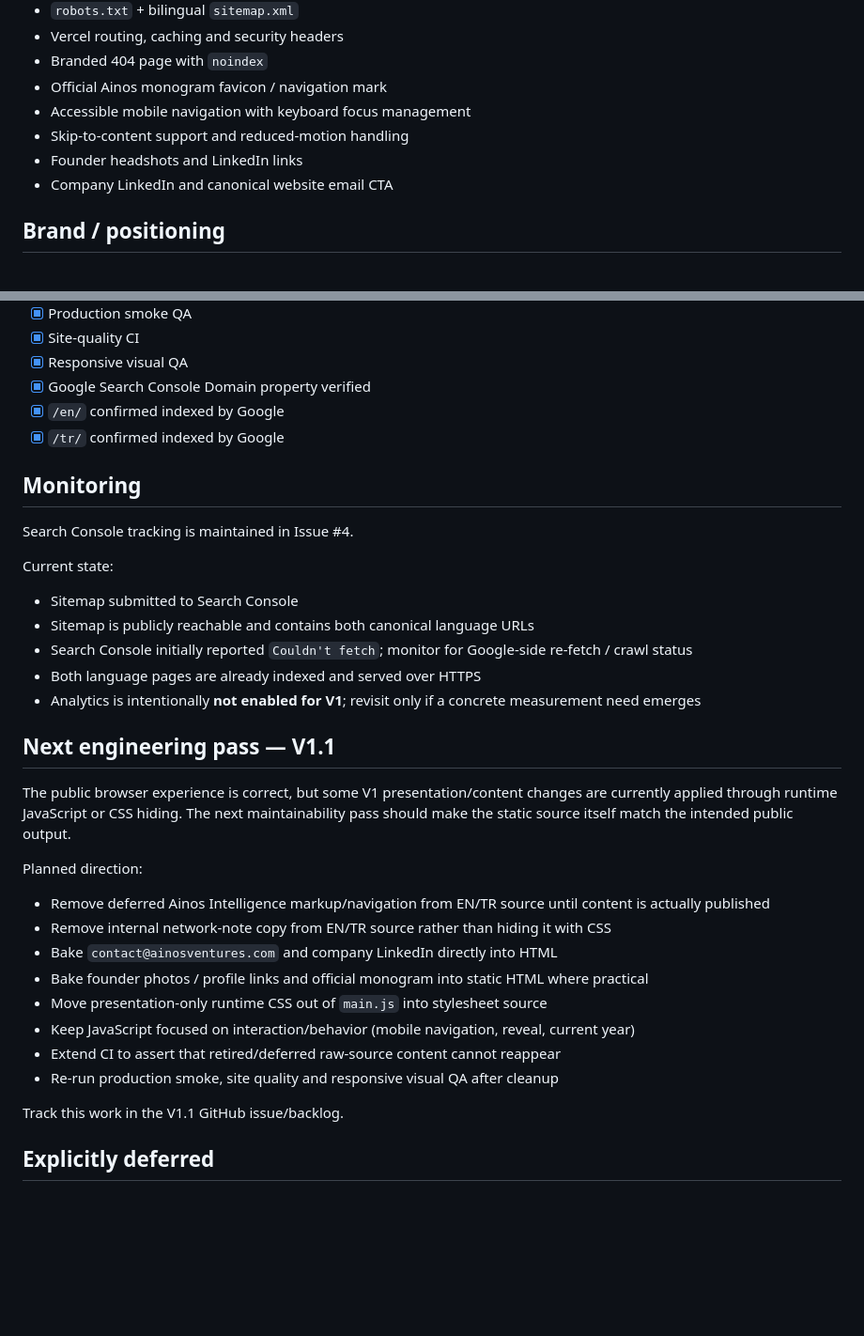
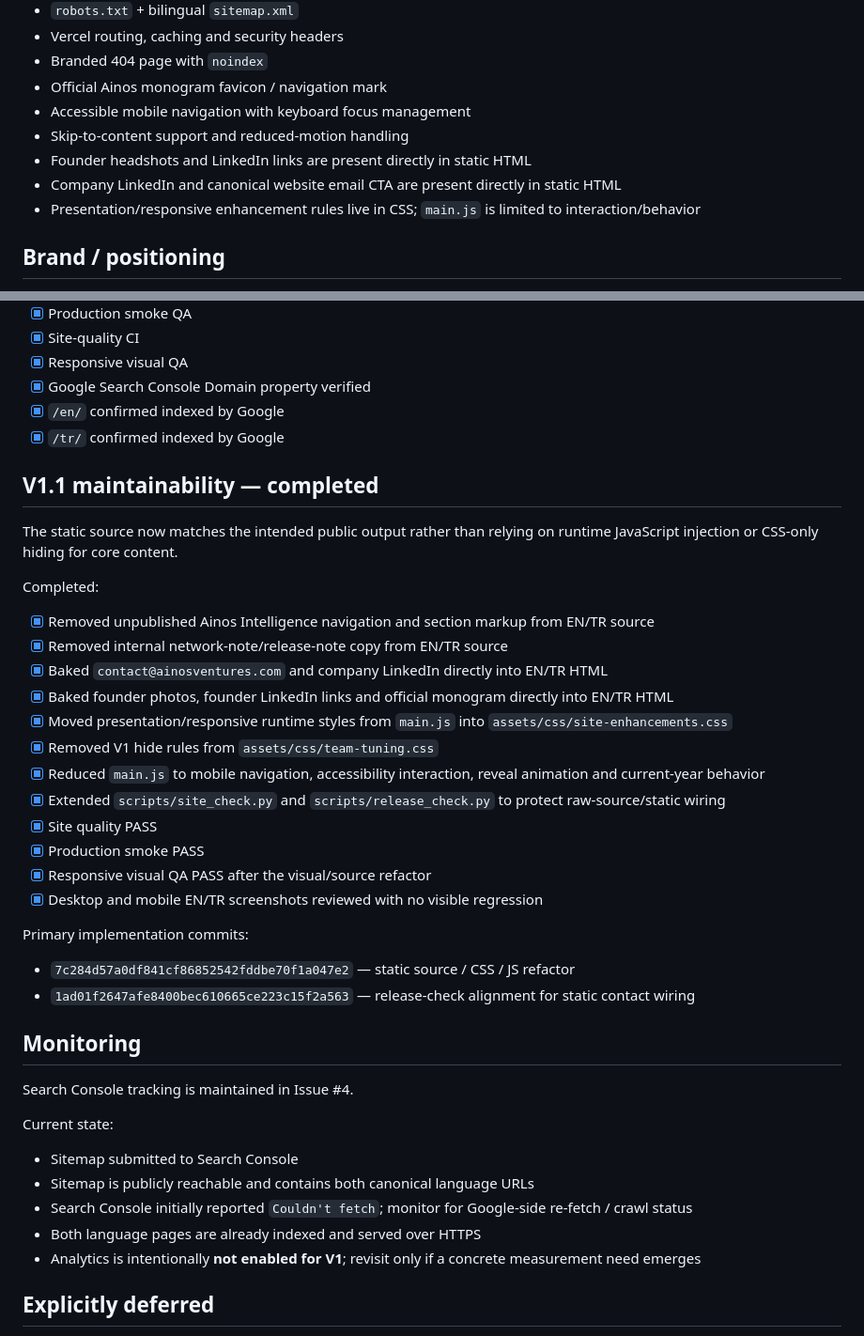
Before and after one commit to cagataybuyuk/ainos-ventures-website, a Markdown page: README.md, 2 parts joined by grey strips. Shown at 94% size. GitHub-like rendering; blank space fills up the shorter version.

Commit message:
docs: mark V1.1 maintainability pass complete

```diff
--- a/README.md
+++ b/README.md
@@ -22,8 +22,9 @@ Production repository for the bilingual Ainos Ventures corporate website.
 - Official Ainos monogram favicon / navigation mark
 - Accessible mobile navigation with keyboard focus management
 - Skip-to-content support and reduced-motion handling
-- Founder headshots and LinkedIn links
-- Company LinkedIn and canonical website email CTA
+- Founder headshots and LinkedIn links are present directly in static HTML
+- Company LinkedIn and canonical website email CTA are present directly in static HTML
+- Presentation/responsive enhancement rules live in CSS; `main.js` is limited to interaction/behavior
 
 ## Brand / positioning
 - Tagline: `Strategy · Capital · Partnership.`
@@ -60,6 +61,27 @@ Production repository for the bilingual Ainos Ventures corporate website.
 - [x] `/en/` confirmed indexed by Google
 - [x] `/tr/` confirmed indexed by Google
 
+## V1.1 maintainability — completed
+The static source now matches the intended public output rather than relying on runtime JavaScript injection or CSS-only hiding for core content.
+
+Completed:
+- [x] Removed unpublished Ainos Intelligence navigation and section markup from EN/TR source
+- [x] Removed internal network-note/release-note copy from EN/TR source
+- [x] Baked `contact@ainosventures.com` and company LinkedIn directly into EN/TR HTML
+- [x] Baked founder photos, founder LinkedIn links and official monogram directly into EN/TR HTML
+- [x] Moved presentation/responsive runtime styles from `main.js` into `assets/css/site-enhancements.css`
+- [x] Removed V1 hide rules from `assets/css/team-tuning.css`
+- [x] Reduced `main.js` to mobile navigation, accessibility interaction, reveal animation and current-year behavior
+- [x] Extended `scripts/site_check.py` and `scripts/release_check.py` to protect raw-source/static wiring
+- [x] Site quality PASS
+- [x] Production smoke PASS
+- [x] Responsive visual QA PASS after the visual/source refactor
+- [x] Desktop and mobile EN/TR screenshots reviewed with no visible regression
+
+Primary implementation commits:
+- `7c284d57a0df841cf86852542fddbe70f1a047e2` — static source / CSS / JS refactor
+- `1ad01f2647afe8400bec610665ce223c15f2a563` — release-check alignment for static contact wiring
+
 ## Monitoring
 Search Console tracking is maintained in Issue #4.
 
@@ -69,21 +91,6 @@ Current state:
 - Search Console initially reported `Couldn't fetch`; monitor for Google-side re-fetch / crawl status
 - Both language pages are already indexed and served over HTTPS
 - Analytics is intentionally **not enabled for V1**; revisit only if a concrete measurement need emerges
-
-## Next engineering pass — V1.1
-The public browser experience is correct, but some V1 presentation/content changes are currently applied through runtime JavaScript or CSS hiding. The next maintainability pass should make the static source itself match the intended public output.
-
-Planned direction:
-- Remove deferred Ainos Intelligence markup/navigation from EN/TR source until content is actually published
-- Remove internal network-note copy from EN/TR source rather than hiding it with CSS
-- Bake `contact@ainosventures.com` and company LinkedIn directly into HTML
-- Bake founder photos / profile links and official monogram into static HTML where practical
-- Move presentation-only runtime CSS out of `main.js` into stylesheet source
-- Keep JavaScript focused on interaction/behavior (mobile navigation, reveal, current year)
-- Extend CI to assert that retired/deferred raw-source content cannot reappear
-- Re-run production smoke, site quality and responsive visual QA after cleanup
-
-Track this work in the V1.1 GitHub issue/backlog.
 
 ## Explicitly deferred
 - Social sharing / OG image
```
